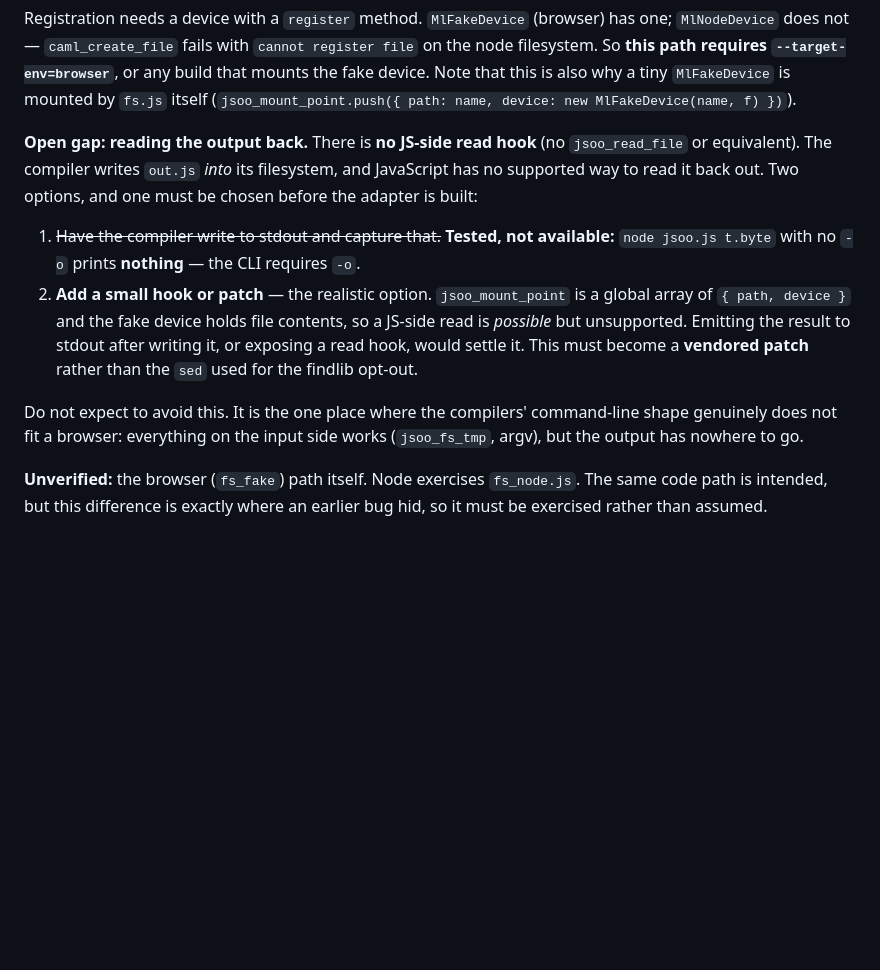
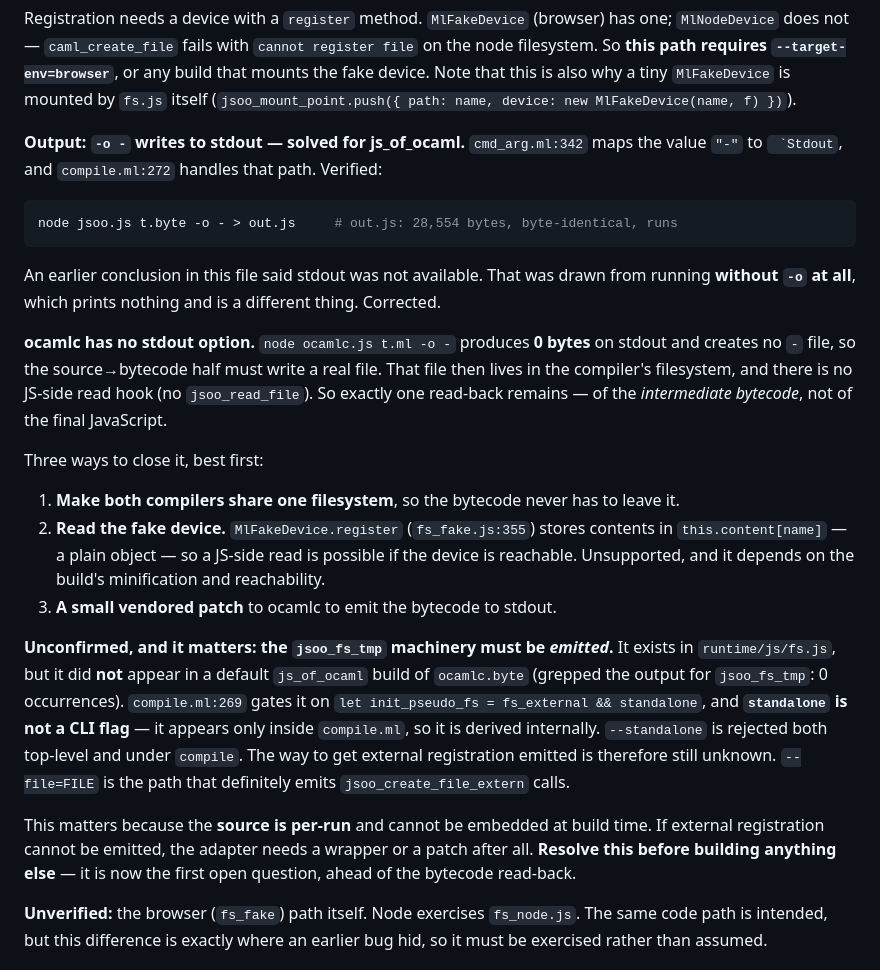
Before and after one commit to live-codes/browser-ocaml, a Markdown page: FINDINGS.md, the part around the change. Drawn GitHub-style; blank space fills up the shorter version.

Commit message:
Correct the output finding and add the registration unknown
`-o -` writes the compiler's result to stdout -- verified, byte-identical and
runnable. The earlier "stdout is not available" conclusion came from running
without -o at all, which is a different thing. ocamlc, however, has no stdout
option, so the intermediate bytecode still needs a read-back.

Also record the blocking unknown: the jsoo_fs_tmp registration machinery lives in
the runtime but was not emitted by a default build (0 occurrences), and
`standalone`, which gates it, is not a CLI flag.

Co-authored-by: CommandCodeBot <noreply@commandcode.ai>

````diff
--- a/FINDINGS.md
+++ b/FINDINGS.md
@@ -286,22 +286,41 @@ filesystem. So **this path requires `--target-env=browser`**, or any build that
 device. Note that this is also why a tiny `MlFakeDevice` is mounted by `fs.js` itself
 (`jsoo_mount_point.push({ path: name, device: new MlFakeDevice(name, f) })`).
 
-**Open gap: reading the output back.** There is **no JS-side read hook** (no `jsoo_read_file`
-or equivalent). The compiler writes `out.js` *into* its filesystem, and JavaScript has no
-supported way to read it back out. Two options, and one must be chosen before the adapter is
-built:
+**Output: `-o -` writes to stdout — solved for js_of_ocaml.** `cmd_arg.ml:342` maps the value
+`"-"` to `` `Stdout``, and `compile.ml:272` handles that path. Verified:
 
-1. ~~Have the compiler write to stdout and capture that.~~ **Tested, not available:**
-   `node jsoo.js t.byte` with no `-o` prints **nothing** — the CLI requires `-o`.
-2. **Add a small hook or patch** — the realistic option. `jsoo_mount_point` is a global array of
-   `{ path, device }` and the fake device holds file contents, so a JS-side read is *possible*
-   but unsupported. Emitting the result to stdout after writing it, or exposing a read hook,
-   would settle it. This must become a **vendored patch** rather than the `sed` used for the
-   findlib opt-out.
+```sh
+node jsoo.js t.byte -o - > out.js     # out.js: 28,554 bytes, byte-identical, runs
+```
 
-Do not expect to avoid this. It is the one place where the compilers' command-line shape
-genuinely does not fit a browser: everything on the input side works (`jsoo_fs_tmp`, argv),
-but the output has nowhere to go.
+An earlier conclusion in this file said stdout was not available. That was drawn from running
+**without `-o` at all**, which prints nothing and is a different thing. Corrected.
+
+**ocamlc has no stdout option.** `node ocamlc.js t.ml -o -` produces **0 bytes** on stdout and
+creates no `-` file, so the source→bytecode half must write a real file. That file then lives in
+the compiler's filesystem, and there is no JS-side read hook (no `jsoo_read_file`). So exactly
+one read-back remains — of the *intermediate bytecode*, not of the final JavaScript.
+
+Three ways to close it, best first:
+
+1. **Make both compilers share one filesystem**, so the bytecode never has to leave it.
+2. **Read the fake device.** `MlFakeDevice.register` (`fs_fake.js:355`) stores contents in
+   `this.content[name]` — a plain object — so a JS-side read is possible if the device is
+   reachable. Unsupported, and it depends on the build's minification and reachability.
+3. **A small vendored patch** to ocamlc to emit the bytecode to stdout.
+
+**Unconfirmed, and it matters: the `jsoo_fs_tmp` machinery must be *emitted*.** It exists in
+`runtime/js/fs.js`, but it did **not** appear in a default `js_of_ocaml` build of `ocamlc.byte`
+(grepped the output for `jsoo_fs_tmp`: 0 occurrences). `compile.ml:269` gates it on
+`let init_pseudo_fs = fs_external && standalone`, and **`standalone` is not a CLI flag** — it
+appears only inside `compile.ml`, so it is derived internally. `--standalone` is rejected both
+top-level and under `compile`. The way to get external registration emitted is therefore still
+unknown. `--file=FILE` is the path that definitely emits `jsoo_create_file_extern` calls.
+
+This matters because the **source is per-run** and cannot be embedded at build time. If external
+registration cannot be emitted, the adapter needs a wrapper or a patch after all. **Resolve this
+before building anything else** — it is now the first open question, ahead of the bytecode
+read-back.
 
 **Unverified:** the browser (`fs_fake`) path itself. Node exercises `fs_node.js`. The same code
 path is intended, but this difference is exactly where an earlier bug hid, so it must be
````
Also changed, not shown: HANDOVER.md (+9 -4 lines).
